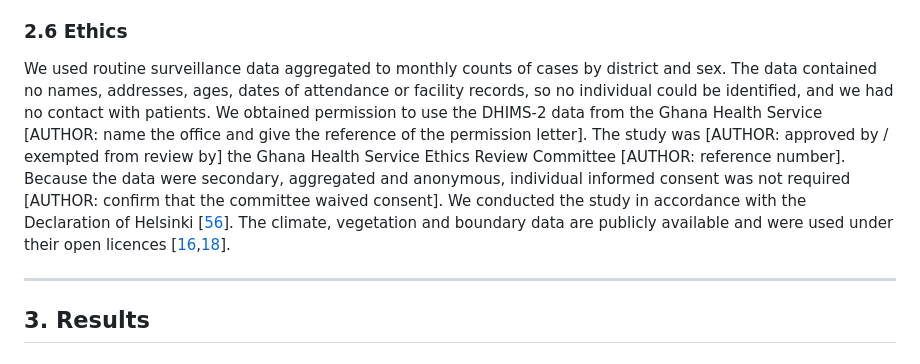
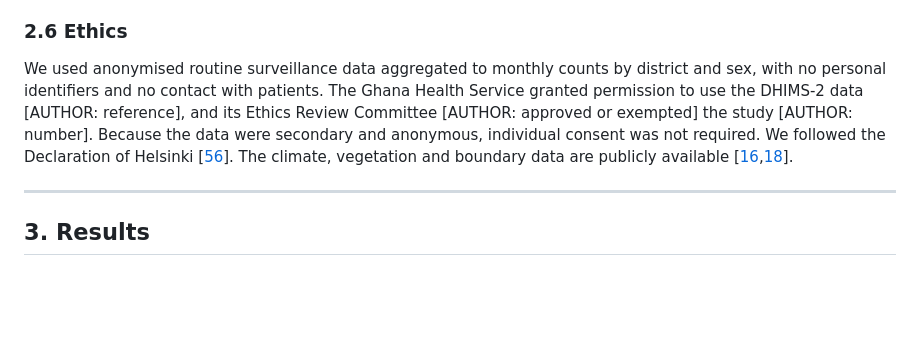
Before and after one commit to pascalantwi/Snakebite-work, a Markdown page: MANUSCRIPT_DRAFT.md, the part around the change. Drawn GitHub-style; blank space fills up the shorter version.

Commit message:
Shorten Section 2.6 (Ethics) to about 80 words
Co-Authored-By: Claude Opus 5.5 <noreply@anthropic.com>
Claude-Session: https://claude.ai/code/session_01EpHxzHnx9eTUVm7jcAJhhp

```diff
--- a/MANUSCRIPT_DRAFT.md
+++ b/MANUSCRIPT_DRAFT.md
@@ -327,7 +327,7 @@ We carried out the analyses in R [AUTHOR: version] [[53](https://www.R-project.o
 
 ### 2.6 Ethics
 
-We used routine surveillance data aggregated to monthly counts of cases by district and sex. The data contained no names, addresses, ages, dates of attendance or facility records, so no individual could be identified, and we had no contact with patients. We obtained permission to use the DHIMS-2 data from the Ghana Health Service [AUTHOR: name the office and give the reference of the permission letter]. The study was [AUTHOR: approved by / exempted from review by] the Ghana Health Service Ethics Review Committee [AUTHOR: reference number]. Because the data were secondary, aggregated and anonymous, individual informed consent was not required [AUTHOR: confirm that the committee waived consent]. We conducted the study in accordance with the Declaration of Helsinki [[56](https://doi.org/10.1001/jama.2024.21972)]. The climate, vegetation and boundary data are publicly available and were used under their open licences [[16](https://doi.org/10.1371/journal.pone.0231866),[18](https://power.larc.nasa.gov/docs/methodology/meteorology/)].
+We used anonymised routine surveillance data aggregated to monthly counts by district and sex, with no personal identifiers and no contact with patients. The Ghana Health Service granted permission to use the DHIMS-2 data [AUTHOR: reference], and its Ethics Review Committee [AUTHOR: approved or exempted] the study [AUTHOR: number]. Because the data were secondary and anonymous, individual consent was not required. We followed the Declaration of Helsinki [[56](https://doi.org/10.1001/jama.2024.21972)]. The climate, vegetation and boundary data are publicly available [[16](https://doi.org/10.1371/journal.pone.0231866),[18](https://power.larc.nasa.gov/docs/methodology/meteorology/)].
 
 ---
 
```
